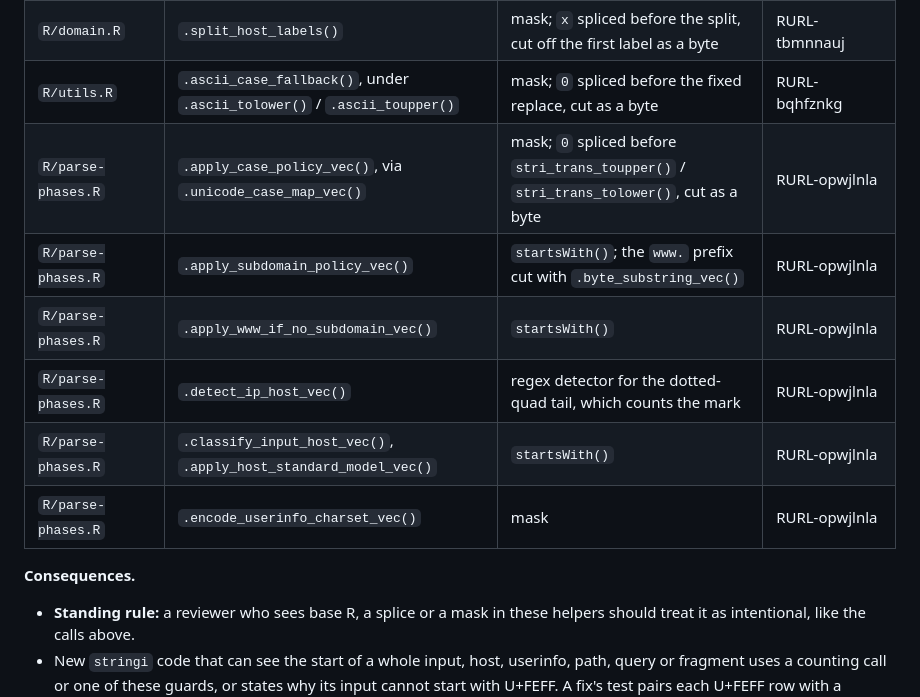
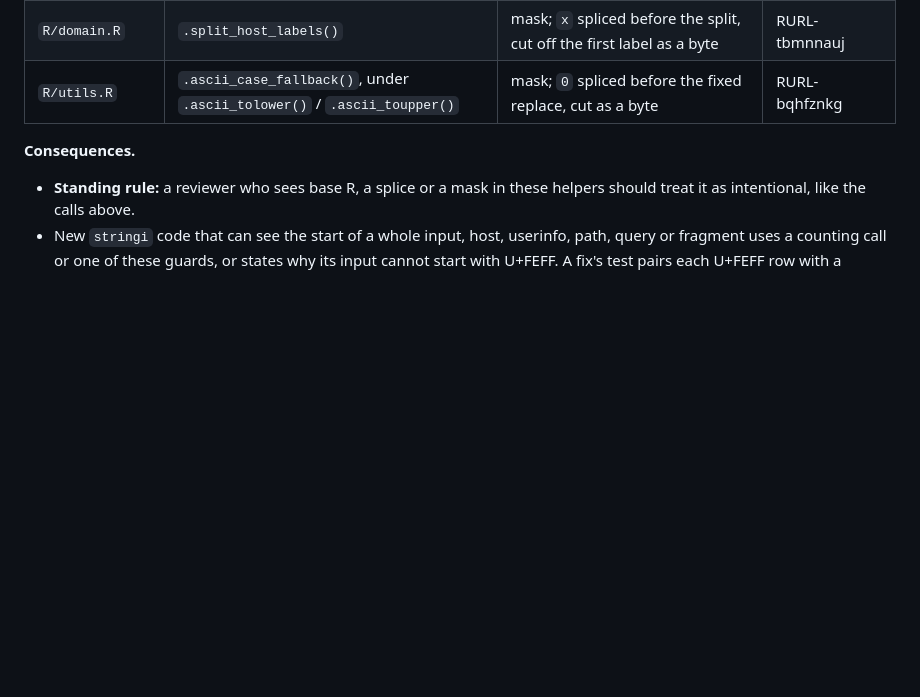
Before and after one commit to bart-turczynski/rurl, a Markdown page: design/adr/0005-intentional-base-r-string-exceptions.md, the part around the change. Rendered like a GitHub page; blank space fills up the shorter version.

Commit message:
docs(adr): drop the stale ADR 0005 rows a rebase left behind
The review rework moved this unit's six guard rows into the
R/parse-phases.R block; the rebase onto main kept the first commit's
copies at the end of the table as well.

Refs: RURL-opwjlnla
Co-Authored-By: Claude Opus 5.5 <noreply@anthropic.com>

```diff
--- a/design/adr/0005-intentional-base-r-string-exceptions.md
+++ b/design/adr/0005-intentional-base-r-string-exceptions.md
@@ -99,12 +99,6 @@ a skipping one (a `*_regex()` locator for a `*_fixed()` one):
 | `R/url-key.R` | `.url_key_scheme_presence()` | `stri_detect_regex()`, which counts the mark | RURL-dquaxcaz |
 | `R/domain.R` | `.split_host_labels()` | mask; `x` spliced before the split, cut off the first label as a byte | RURL-tbmnnauj |
 | `R/utils.R` | `.ascii_case_fallback()`, under `.ascii_tolower()` / `.ascii_toupper()` | mask; `0` spliced before the fixed replace, cut as a byte | RURL-bqhfznkg |
-| `R/parse-phases.R` | `.apply_case_policy_vec()`, via `.unicode_case_map_vec()` | mask; `0` spliced before `stri_trans_toupper()` / `stri_trans_tolower()`, cut as a byte | RURL-opwjlnla |
-| `R/parse-phases.R` | `.apply_subdomain_policy_vec()` | `startsWith()`; the `www.` prefix cut with `.byte_substring_vec()` | RURL-opwjlnla |
-| `R/parse-phases.R` | `.apply_www_if_no_subdomain_vec()` | `startsWith()` | RURL-opwjlnla |
-| `R/parse-phases.R` | `.detect_ip_host_vec()` | regex detector for the dotted-quad tail, which counts the mark | RURL-opwjlnla |
-| `R/parse-phases.R` | `.classify_input_host_vec()`, `.apply_host_standard_model_vec()` | `startsWith()` | RURL-opwjlnla |
-| `R/parse-phases.R` | `.encode_userinfo_charset_vec()` | mask | RURL-opwjlnla |
 
 **Consequences.**
 
```
